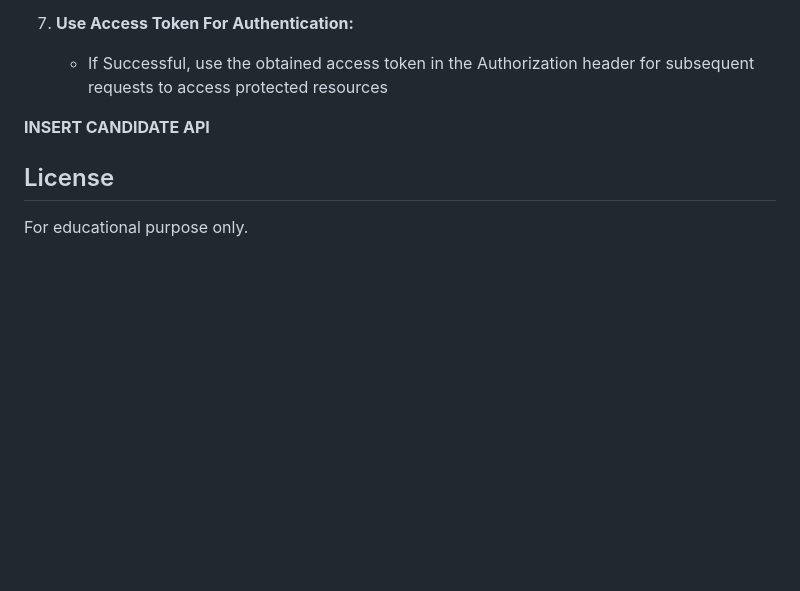
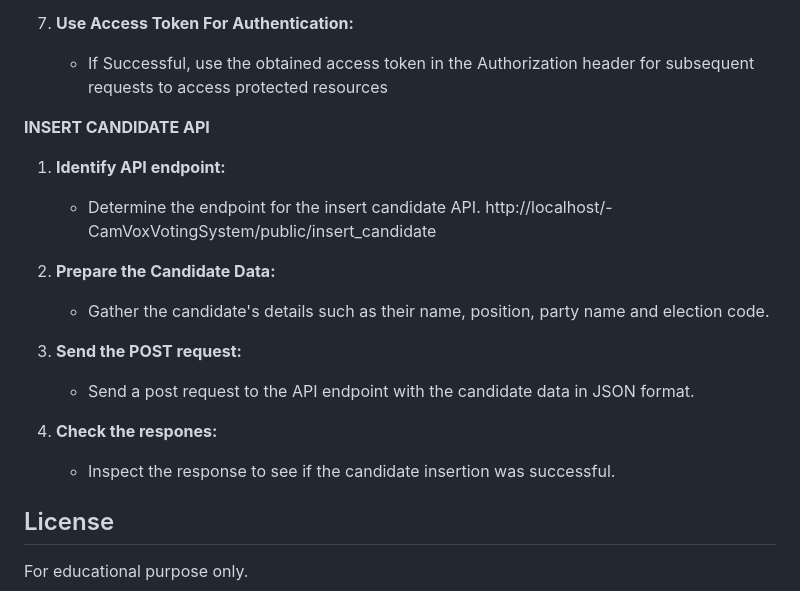
Before and after one commit to Oconer-git/-CamVoxVotingSystem, a Markdown page: README.md, the part around the change. Drawn GitHub-style; blank space fills up the shorter version.

```diff
--- a/README.md
+++ b/README.md
@@ -124,6 +124,19 @@ The following are the endpoints for login and insertion of candidates into the s
 
 **INSERT CANDIDATE API**
 
+1. **Identify API endpoint:**
+   - Determine the endpoint for the insert candidate API. http://localhost/-CamVoxVotingSystem/public/insert_candidate
+
+2. **Prepare the Candidate Data:**
+   - Gather the candidate's details such as their name, position, party name and election code.
+
+3. **Send the POST request:**
+   - Send a post request to the API endpoint with the candidate data in JSON format.
+
+4. **Check the respones:**
+
+   - Inspect the response to see if the candidate insertion was successful.
+
 ## License
 For educational purpose only.
 
```
